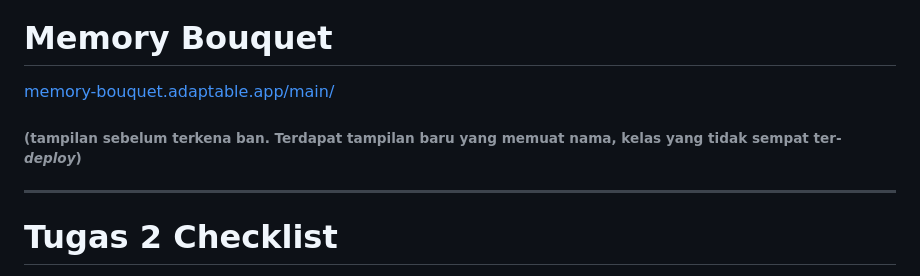
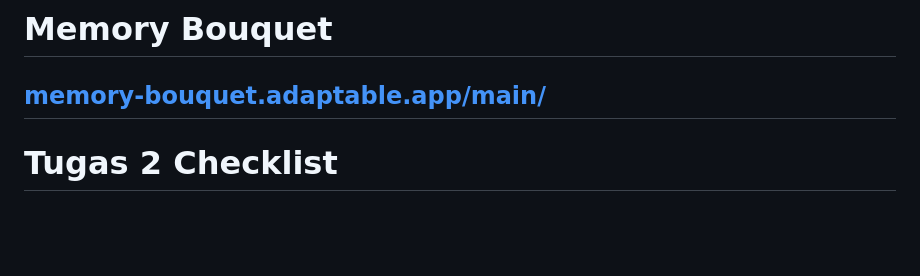
Before and after one commit to almayawn/memory-bouquet, a Markdown page: README.md, the part around the change. Rendered like a GitHub page; blank space fills up the shorter version.

```diff
--- a/README.md
+++ b/README.md
@@ -5,7 +5,6 @@ Kelas: PBP E
 # Memory Bouquet
 
 [memory-bouquet.adaptable.app/main/](https://memory-bouquet.adaptable.app/main/)
-######  (tampilan sebelum terkena ban. Terdapat tampilan baru yang memuat nama, kelas yang tidak sempat ter-*deploy*)
 ---
 
 # Tugas 2 Checklist
```
